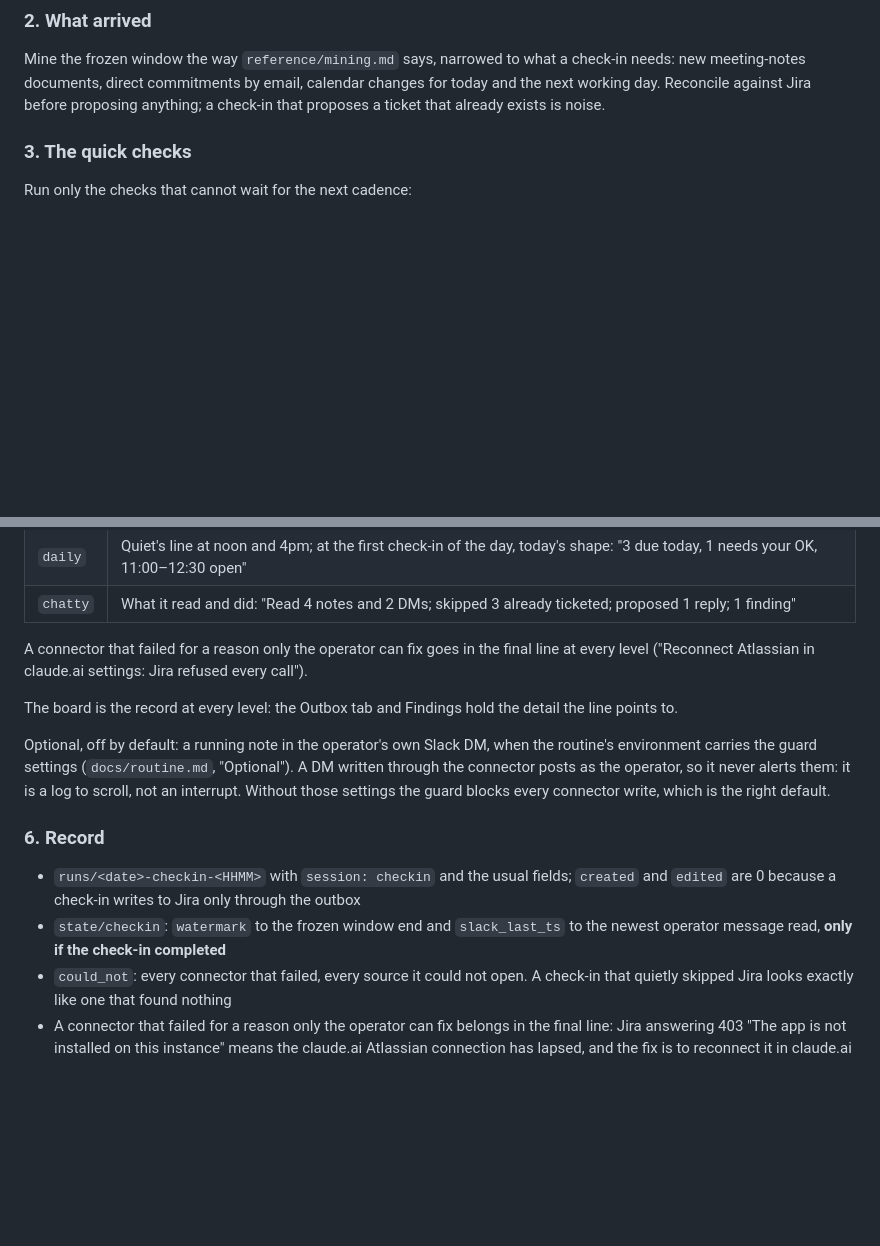
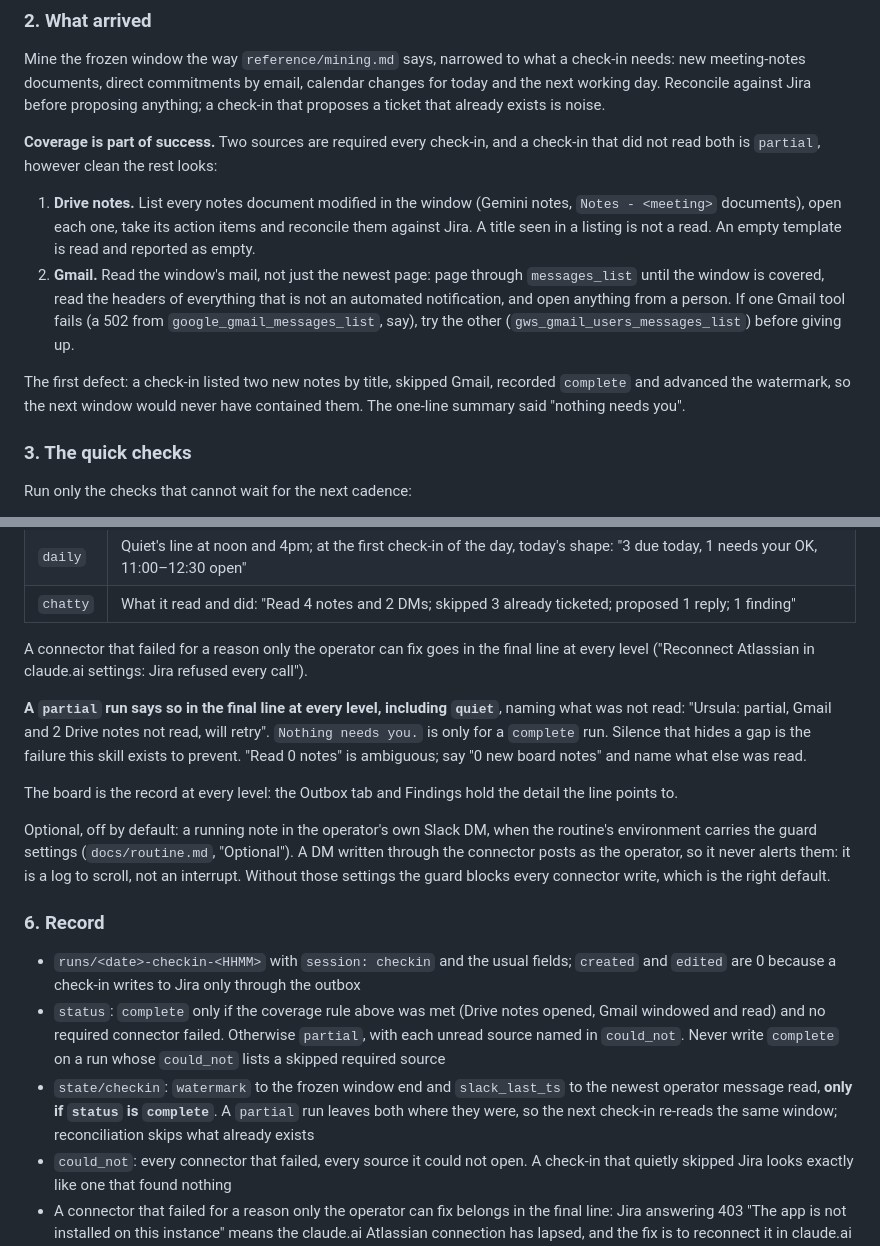
Before and after one commit to jkomg/ursula, a Markdown page: reference/always-on.md, 2 parts joined by grey strips. GitHub-like rendering; blank space fills up the shorter version.

Commit message:
Check-ins: Drive notes and Gmail coverage decide complete vs partial
A check-in that skipped Gmail and left two new notes unopened recorded complete,
advanced the watermark and told the operator nothing needed them. Coverage now
gates status and the watermark, and a partial run says so in the final line.

Co-Authored-By: Claude Sonnet 5.5 <noreply@anthropic.com>
Claude-Session: https://claude.ai/code/session_01B4kMss6XsHwnfgRLkmsmKa

```diff
--- a/reference/always-on.md
+++ b/reference/always-on.md
@@ -56,6 +56,23 @@ needs: new meeting-notes documents, direct commitments by email, calendar change
 today and the next working day. Reconcile against Jira before proposing anything; a
 check-in that proposes a ticket that already exists is noise.
 
+**Coverage is part of success.** Two sources are required every check-in, and a
+check-in that did not read both is `partial`, however clean the rest looks:
+
+1. **Drive notes.** List every notes document modified in the window (Gemini notes,
+   `Notes - <meeting>` documents), open each one, take its action items and reconcile
+   them against Jira. A title seen in a listing is not a read. An empty template is read
+   and reported as empty.
+2. **Gmail.** Read the window's mail, not just the newest page: page through
+   `messages_list` until the window is covered, read the headers of everything that is
+   not an automated notification, and open anything from a person. If one Gmail tool
+   fails (a 502 from `google_gmail_messages_list`, say), try the other
+   (`gws_gmail_users_messages_list`) before giving up.
+
+The first defect: a check-in listed two new notes by title, skipped Gmail, recorded
+`complete` and advanced the watermark, so the next window would never have contained
+them. The one-line summary said "nothing needs you".
+
 ### 3. The quick checks
 
 Run only the checks that cannot wait for the next cadence:
@@ -106,6 +123,12 @@ the operator, by level:
 A connector that failed for a reason only the operator can fix goes in the final line
 at every level ("Reconnect Atlassian in claude.ai settings: Jira refused every call").
 
+**A `partial` run says so in the final line at every level, including `quiet`**, naming
+what was not read: "Ursula: partial, Gmail and 2 Drive notes not read, will retry".
+`Nothing needs you.` is only for a `complete` run. Silence that hides a gap is the
+failure this skill exists to prevent. "Read 0 notes" is ambiguous; say "0 new board
+notes" and name what else was read.
+
 The board is the record at every level: the Outbox tab and Findings hold the detail
 the line points to.
 
@@ -119,8 +142,14 @@ connector write, which is the right default.
 
 - `runs/<date>-checkin-<HHMM>` with `session: checkin` and the usual fields; `created`
   and `edited` are 0 because a check-in writes to Jira only through the outbox
+- `status`: `complete` only if the coverage rule above was met (Drive notes opened,
+  Gmail windowed and read) and no required connector failed. Otherwise `partial`, with
+  each unread source named in `could_not`. Never write `complete` on a run whose
+  `could_not` lists a skipped required source
 - `state/checkin`: `watermark` to the frozen window end and `slack_last_ts` to the
-  newest operator message read, **only if the check-in completed**
+  newest operator message read, **only if `status` is `complete`**. A `partial` run
+  leaves both where they were, so the next check-in re-reads the same window;
+  reconciliation skips what already exists
 - `could_not`: every connector that failed, every source it could not open. A check-in
   that quietly skipped Jira looks exactly like one that found nothing
 - A connector that failed for a reason only the operator can fix belongs in the final
```
Also changed, not shown: docs/routine.md (+4 -1 lines).
